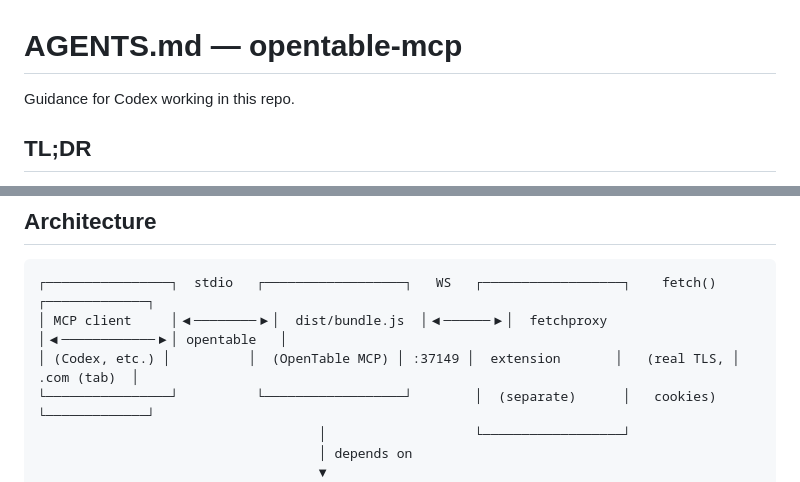
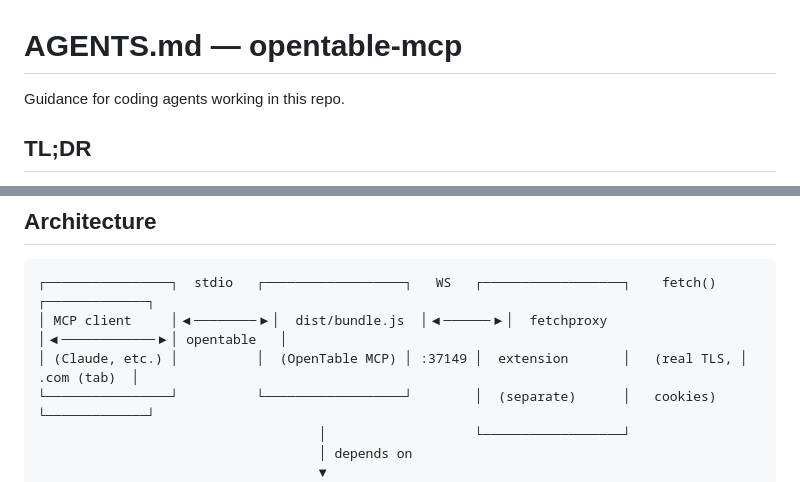
Before and after one commit to chrischall/opentable-mcp, a Markdown page: AGENTS.md, 2 parts joined by grey strips. Rendered like a GitHub page.

Commit message:
docs: AGENTS.md should not say it is guidance for Claude (#229)
The file's own **self-description** still read *"guidance for Claude"* —
in the Codex-facing file, a few hundred lines above its own pointer to
`~/.codex/AGENTS.md`.

Flagged on gemini-mcp#243 and true in five repos.

"coding agents" rather than "Codex", because AGENTS.md is a
tool-agnostic convention rather than a Codex-specific one. **Prose
describing the project is untouched** — it reads identically for either
audience and isn't the file talking about itself.

Generated by `mcp-utils/scripts/sync-agents-md.mjs`, which now carries
all three legitimate substitutions between CLAUDE.md and AGENTS.md, so
the next one isn't a hand edit somebody has to remember.

🤖 Generated with [Claude Code](https://claude.com/claude-code)

https://claude.ai/code/session_01MTzsakyF3btFbjdTTxjkP9

Co-authored-by: Claude Opus 5 <noreply@anthropic.com>

````diff
--- a/AGENTS.md
+++ b/AGENTS.md
@@ -1,6 +1,6 @@
 # AGENTS.md — opentable-mcp
 
-Guidance for Codex working in this repo.
+Guidance for coding agents working in this repo.
 
 ## TL;DR
 
@@ -59,7 +59,7 @@ All `probe-*.ts` / `e2e-*.ts` scripts require the fetchproxy extension installed
 ```
 ┌────────────────┐  stdio   ┌──────────────────┐   WS   ┌──────────────────┐    fetch()    ┌─────────────┐
 │ MCP client     │◀────────▶│  dist/bundle.js  │◀──────▶│  fetchproxy      │◀────────────▶│ opentable   │
-│ (Codex, etc.) │          │  (OpenTable MCP) │ :37149 │  extension       │   (real TLS, │ .com (tab)  │
+│ (Claude, etc.) │          │  (OpenTable MCP) │ :37149 │  extension       │   (real TLS, │ .com (tab)  │
 └────────────────┘          └──────────────────┘        │  (separate)      │   cookies)    └─────────────┘
                                     │                   └──────────────────┘
                                     │ depends on
````
